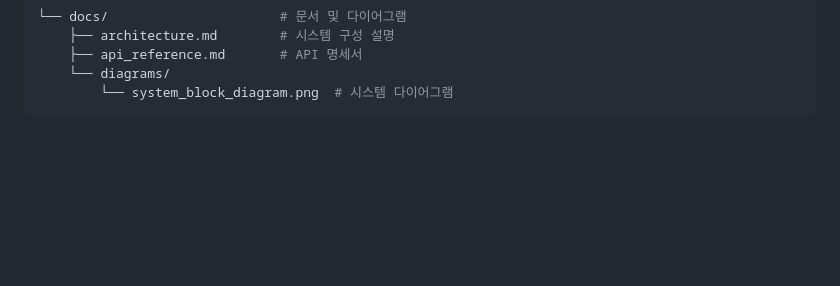
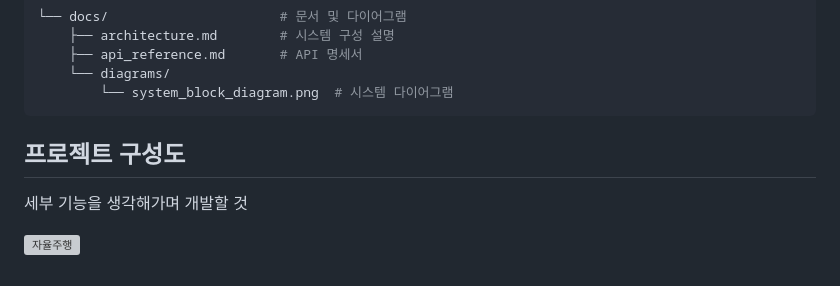
Before and after one commit to d0gn/Autonomous-Driving, a Markdown page: README.md, the part around the change. Rendered like a GitHub page; blank space fills up the shorter version; grey boxes are pictures that could not be loaded.

Commit message:
구성도 추가

````diff
--- a/README.md
+++ b/README.md
@@ -85,3 +85,9 @@ Autonomous-Driving/
     └── diagrams/
         └── system_block_diagram.png  # 시스템 다이어그램
 ```
+
+## 프로젝트 구성도
+
+세부 기능을 생각해가며 개발할 것
+
+![자율주행](https://github.com/user-attachments/assets/85092fe2-0c82-4cad-89a6-7b43f7b58bcf)
````
